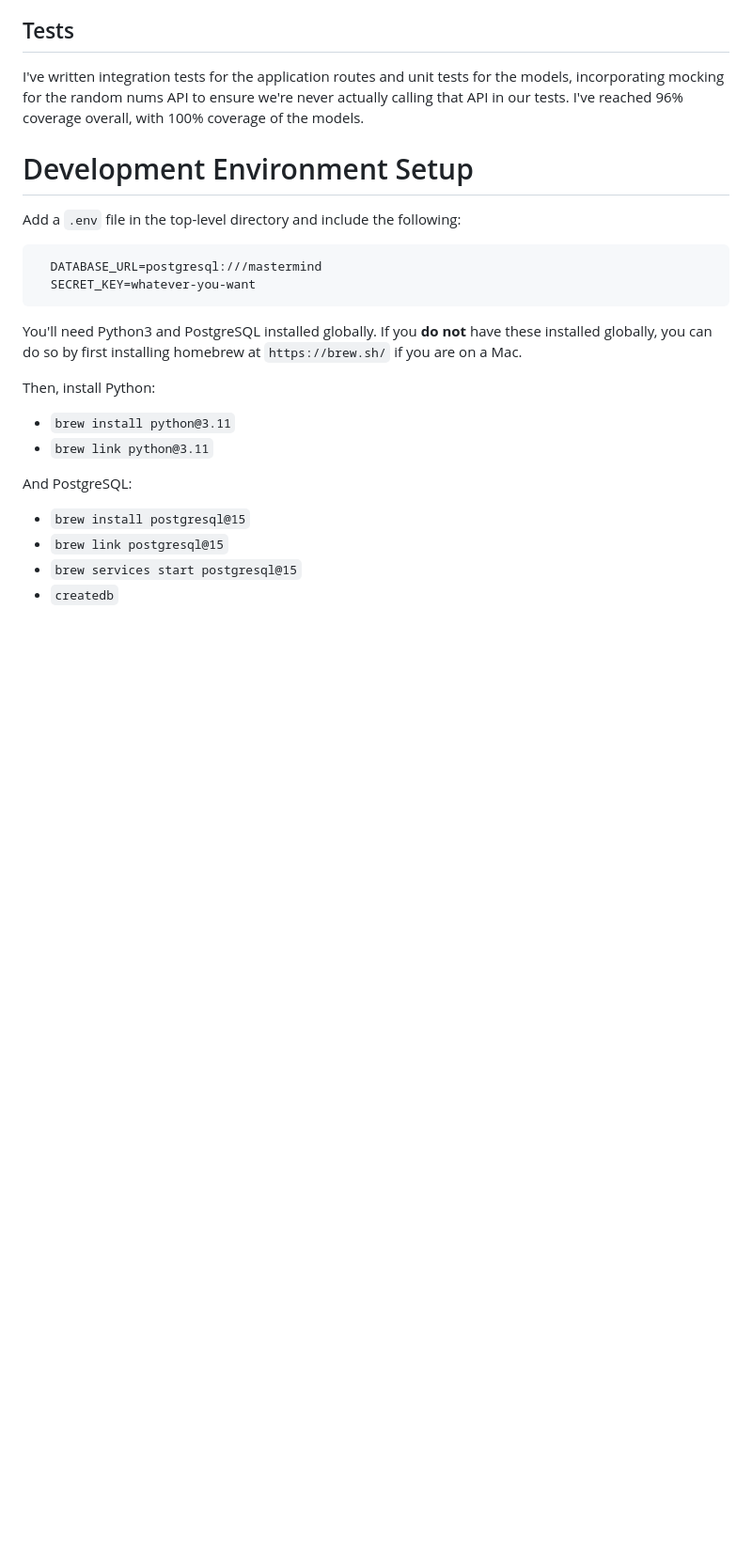
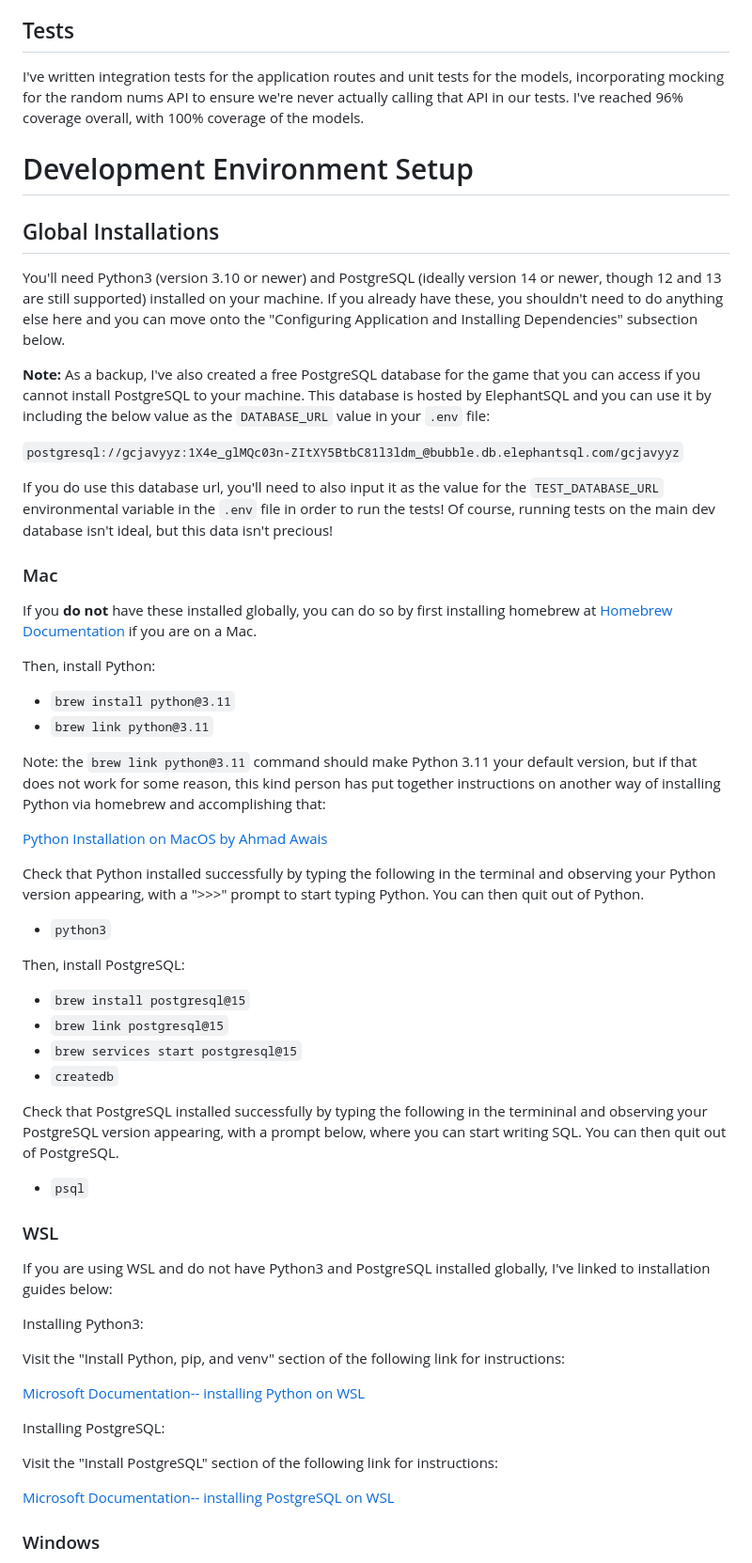
Before and after one commit to sarmini1/mastermind, a Markdown page: README.md, the part around the change printed below. Shown: that part at 94% size. GitHub-like rendering; blank space fills up the shorter version.

Commit message:
added more installation notes and a backup db link just in case

````diff
--- a/README.md
+++ b/README.md
@@ -74,14 +74,27 @@ that API in our tests. I've reached 96% coverage overall, with 100% coverage of
 Development Environment Setup
 =============================
 
-Add a `.env` file in the top-level directory and include the following:
-```
-  DATABASE_URL=postgresql:///mastermind
-  SECRET_KEY=whatever-you-want
-```
+## Global Installations
 
-You'll need Python3 and PostgreSQL installed globally. If you **do not** have these
-installed globally, you can do so by first installing homebrew at `https://brew.sh/`
+You'll need Python3 (version 3.10 or newer) and PostgreSQL (ideally version 14 or newer,
+though 12 and 13 are still supported) installed on your machine. If you already have these,
+you shouldn't need to do anything else here and you can move onto the "Configuring
+Application and Installing Dependencies" subsection below.
+
+**Note:** As a backup, I've also created a free PostgreSQL database for the game that you can access
+if you cannot install PostgreSQL to your machine. This database is hosted by ElephantSQL and
+you can use it by including the below value as the `DATABASE_URL` value in your `.env` file:
+
+`postgresql://gcjavyyz:1X4e_glMQc03n-ZItXY5BtbC81l3ldm_@bubble.db.elephantsql.com/gcjavyyz`
+
+If you do use this database url, you'll need to also input it as the value for the `TEST_DATABASE_URL`
+environmental variable in the `.env` file in order to run the tests! Of course, running tests
+on the main dev database isn't ideal, but this data isn't precious!
+
+### Mac
+
+If you **do not** have these
+installed globally, you can do so by first installing homebrew at [Homebrew Documentation](https://brew.sh/)
 if you are on a Mac.
 
 Then, install Python:
@@ -89,9 +102,49 @@ Then, install Python:
 - `brew install python@3.11`
 - `brew link python@3.11`
 
-And PostgreSQL:
+Note: the `brew link python@3.11` command should make Python 3.11 your default version,
+but if that does not work for some reason, this kind person has put together instructions
+on another way of installing Python via homebrew and accomplishing that:
+
+[Python Installation on MacOS by Ahmad Awais](https://ahmadawais.com/python-not-found-on-macos-install-python-with-brew-fix-path/)
+
+Check that Python installed successfully by typing the following in the terminal and
+observing your Python version appearing, with a ">>>" prompt to start typing Python.
+You can then quit out of Python.
+
+- `python3`
+
+Then, install PostgreSQL:
 
 - `brew install postgresql@15`
 - `brew link postgresql@15`
 - `brew services start postgresql@15`
 - `createdb`
+
+Check that PostgreSQL installed successfully by typing the following in the termininal
+and observing your PostgreSQL version appearing, with a prompt below, where you can
+start writing SQL. You can then quit out of PostgreSQL.
+
+- `psql`
+
+### WSL
+
+If you are using WSL and do not have Python3 and PostgreSQL installed
+globally, I've linked to installation guides below:
+
+Installing Python3:
+
+Visit the "Install Python, pip, and venv" section of the following link
+for instructions:
+
+[Microsoft Documentation-- installing Python on WSL](https://learn.microsoft.com/en-us/windows/python/web-frameworks)
+
+Installing PostgreSQL:
+
+Visit the "Install PostgreSQL" section of the following link for
+instructions:
+
+[Microsoft Documentation-- installing PostgreSQL on WSL](https://learn.microsoft.com/en-us/windows/wsl/tutorials/wsl-database)
+
+### Windows
+
````
Also changed, not shown: other parts of README.md (+15 -0 lines).
